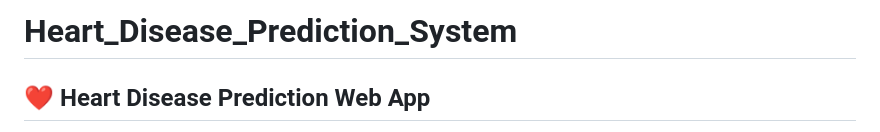
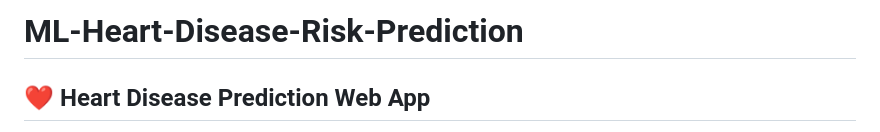
Before and after one commit to vanishaagrawal/ML-Heart-Disease-Risk-Prediction, a Markdown page: README.md, the part around the change. Drawn GitHub-style.

```diff
--- a/README.md
+++ b/README.md
@@ -1,4 +1,4 @@
-# Heart_Disease_Prediction_System
+# ML-Heart-Disease-Risk-Prediction
 ## ❤️ Heart Disease Prediction Web App
 
 A machine learning-based web application developed using **Flask** that predicts the likelihood of a person having heart disease based on several medical inputs.
```
